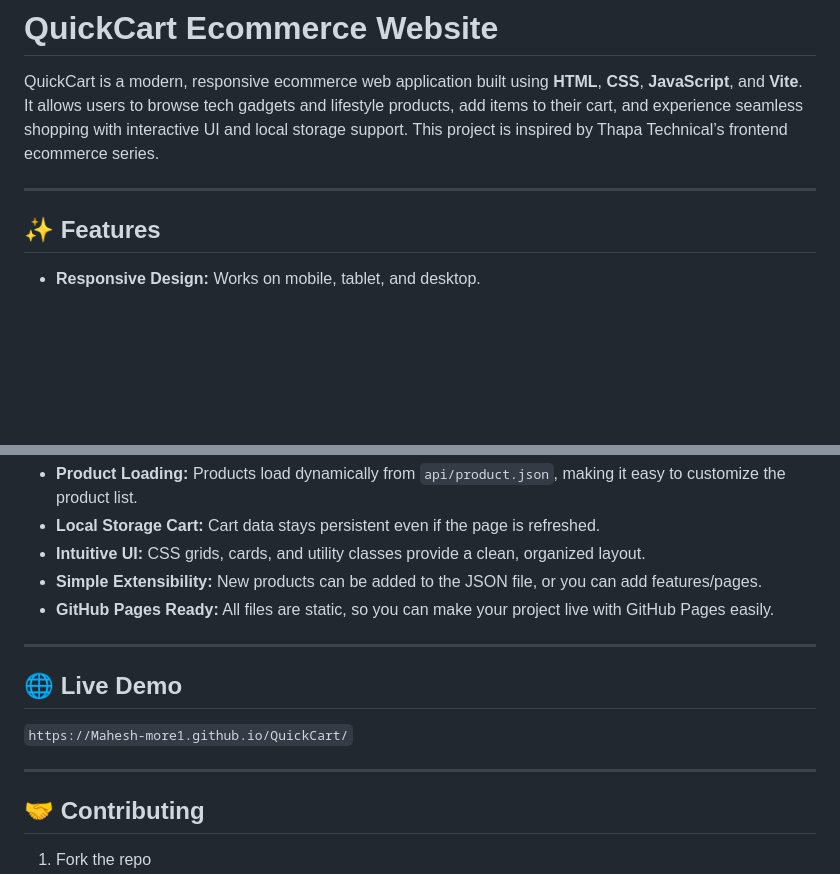
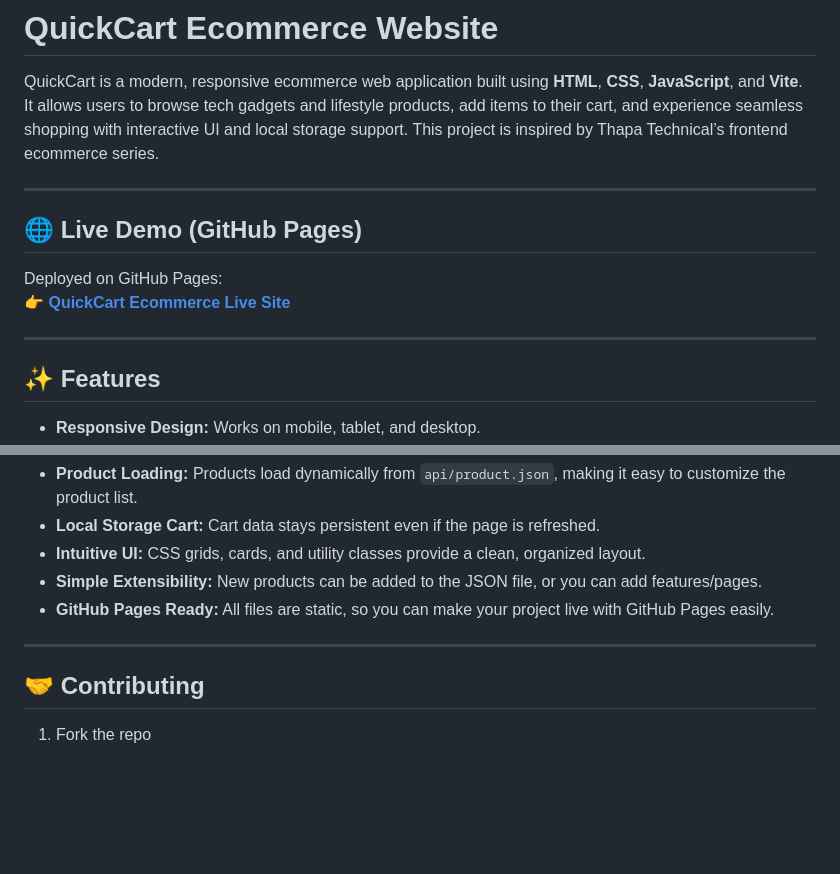
Before and after one commit to Mahesh-more1/QuickCart, a Markdown page: README.md, 2 parts joined by grey strips. Rendered like a GitHub page; blank space fills up the shorter version.

```diff
--- a/README.md
+++ b/README.md
@@ -3,6 +3,12 @@
 QuickCart is a modern, responsive ecommerce web application built using **HTML**, **CSS**, **JavaScript**, and **Vite**. It allows users to browse tech gadgets and lifestyle products, add items to their cart, and experience seamless shopping with interactive UI and local storage support. This project is inspired by Thapa Technical’s frontend ecommerce series.
 
 ***
+## 🌐 Live Demo (GitHub Pages)
+
+Deployed on GitHub Pages:
+👉 [**QuickCart Ecommerce Live Site**](https://mahesh-more1.github.io/QuickCart/)
+
+---
 
 ## ✨ Features
 
@@ -135,12 +141,6 @@ npm run preview
 
 ***
 
-## 🌐 Live Demo
-
-`https://Mahesh-more1.github.io/QuickCart/`
-
-***
-
 ## 🤝 Contributing
 
 1. Fork the repo
```
